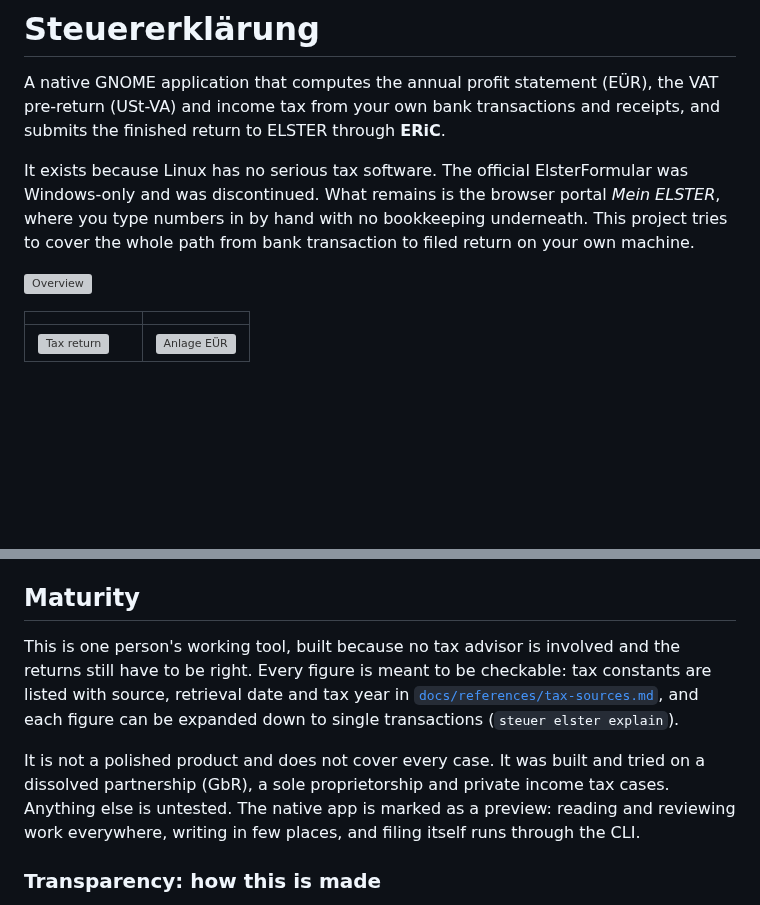
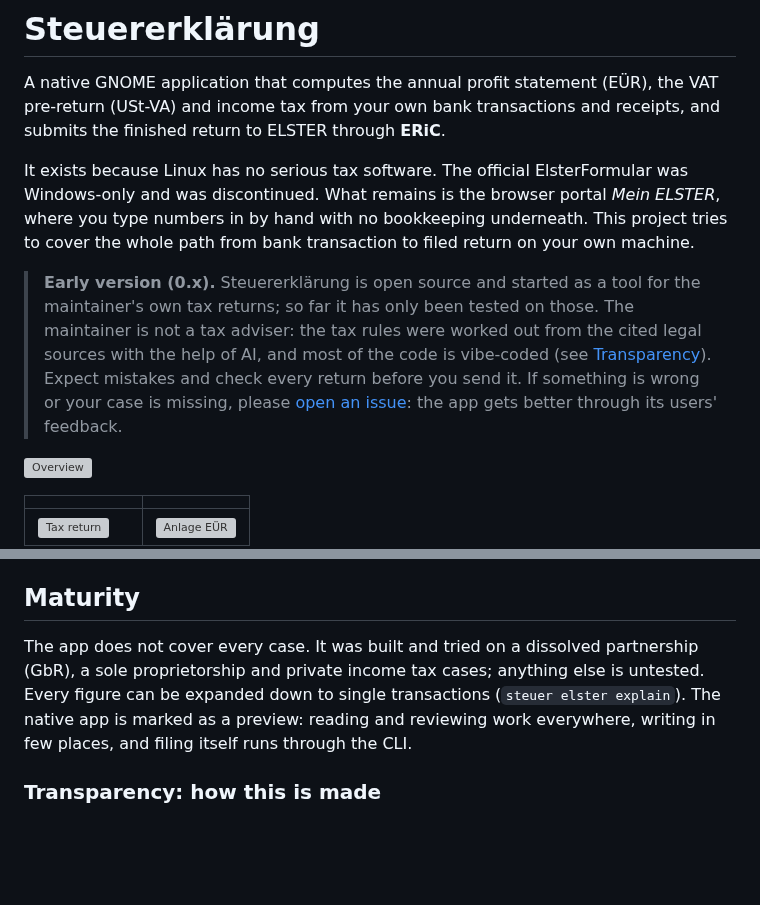
Before and after one commit to JumpLink/steuererklaerung, a Markdown page: README.md, 2 parts joined by grey strips. Rendered like a GitHub page; blank space fills up the shorter version; grey boxes are pictures that could not be loaded.

Commit message:
feat(desktop): say it is an early, AI-written version

```diff
--- a/README.md
+++ b/README.md
@@ -8,6 +8,14 @@ It exists because Linux has no serious tax software. The official ElsterFormular
 Windows-only and was discontinued. What remains is the browser portal *Mein ELSTER*, where
 you type numbers in by hand with no bookkeeping underneath. This project tries to cover the
 whole path from bank transaction to filed return on your own machine.
+
+> **Early version (0.x).** Steuererklärung is open source and started as a tool for the
+> maintainer's own tax returns; so far it has only been tested on those. The maintainer is not
+> a tax adviser: the tax rules were worked out from the cited legal sources with the help of AI,
+> and most of the code is vibe-coded (see [Transparency](#transparency-how-this-is-made)). Expect
+> mistakes and check every return before you send it. If something is wrong or your case is
+> missing, please [open an issue](https://github.com/JumpLink/steuererklaerung/issues): the app
+> gets better through its users' feedback.
 
 ![Overview](docs/screenshots/01-uebersicht.png)
 
@@ -178,15 +186,9 @@ crashing. You can also upload the generated XML to *Mein ELSTER* by hand. Detail
 
 ## Maturity
 
-This is one person's working tool, built because no tax advisor is involved and the returns
-still have to be right. Every figure is meant to be checkable: tax constants are listed with
-source, retrieval date and tax year in
-[`docs/references/tax-sources.md`](docs/references/tax-sources.md), and each figure can be
-expanded down to single transactions (`steuer elster explain`).
-
-It is not a polished product and does not cover every case. It was built and tried on a
-dissolved partnership (GbR), a sole proprietorship and private income tax cases. Anything
-else is untested. The native app is marked as a preview: reading and reviewing work
+The app does not cover every case. It was built and tried on a dissolved partnership (GbR), a
+sole proprietorship and private income tax cases; anything else is untested. Every figure can
+be expanded down to single transactions (`steuer elster explain`). The native app is marked as a preview: reading and reviewing work
 everywhere, writing in few places, and filing itself runs through the CLI.
 
 ### Transparency: how this is made
```
Also changed, not shown: docs/app/README.md (+4 -2 lines), docs/screenshots/welcome-notice-en.png (added), docs/screenshots/welcome-notice.png (added), 9 other files.
